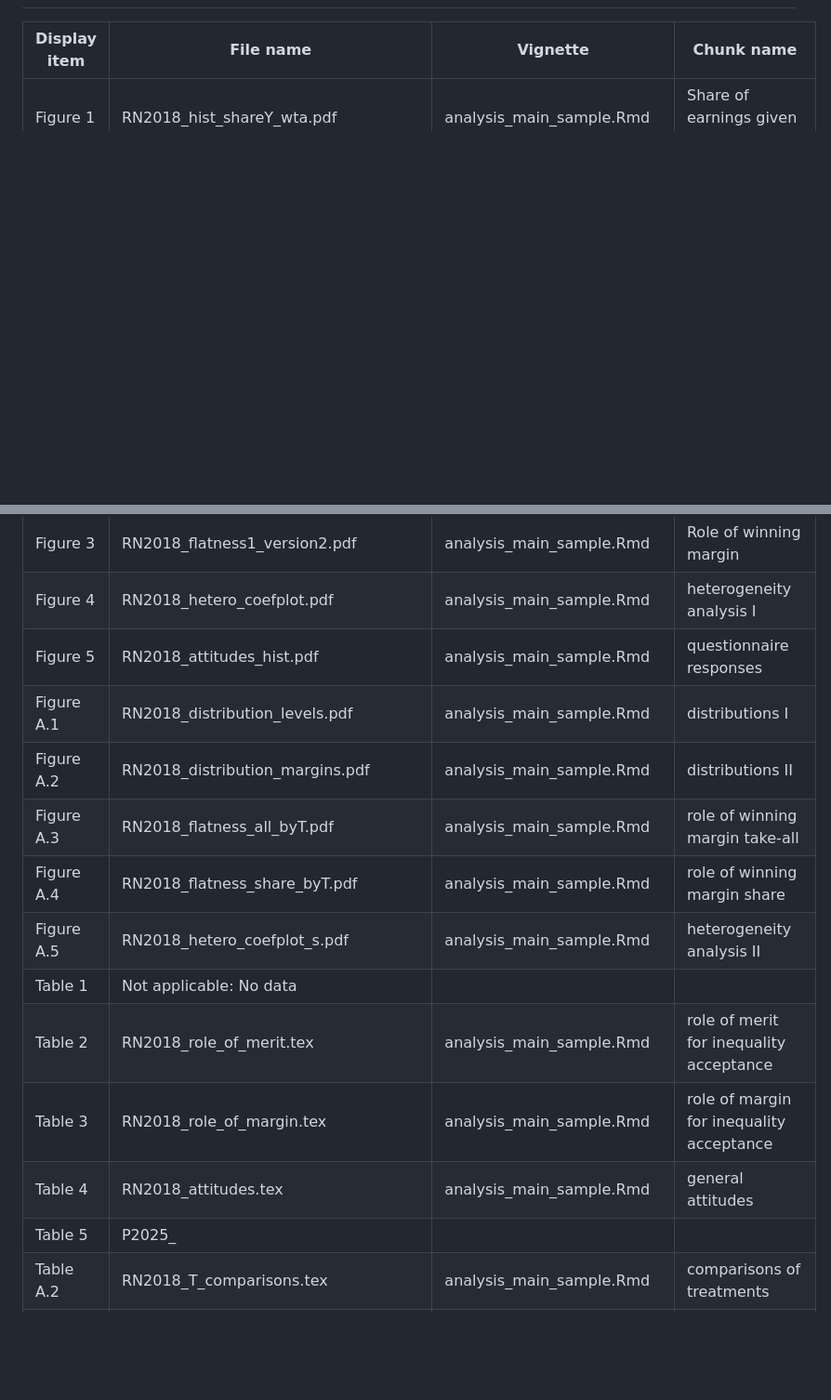
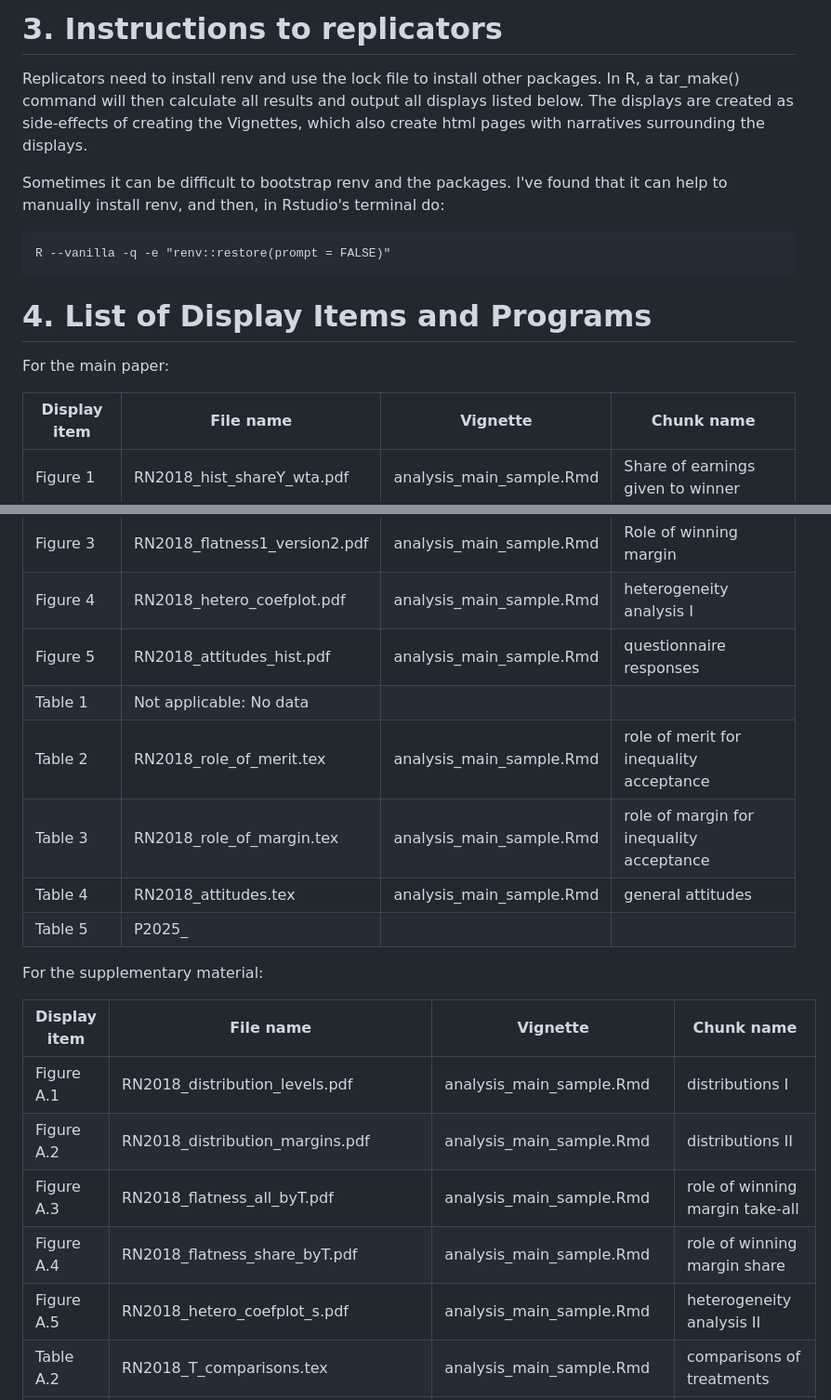
Before and after one commit to ErikOSorensen/mmw, a Markdown page: README.md, 2 parts joined by grey strips. Shown at 93% size. Rendered like a GitHub page; blank space fills up the shorter version.

Commit message:
Started updating the README for replication package.

````diff
--- a/README.md
+++ b/README.md
@@ -13,3 +74,19 @@ Analysis for mmwinner paper
+# 3. Instructions to replicators
+
+Replicators need to install renv and use the lock file to install other packages.
+In R, a tar_make() command will then calculate all results and output all displays
+listed below. The displays are created as side-effects of creating the Vignettes,
+which also create html pages with narratives surrounding the displays.
+
+Sometimes it can be difficult to bootstrap renv and the packages. I've found
+that it can help to manually install renv, and then, in Rstudio's terminal do:
+
+```
+R --vanilla -q -e "renv::restore(prompt = FALSE)"
+```
+# 4. List of Display Items and Programs
+
+For the main paper:
 
 | Display item        | File name           | Vignette         | Chunk name       |
 |---------------------|---------------------|------------------|------------------|
@@ -18,16 +95,21 @@ Analysis for mmwinner paper
 | Figure 3            | RN2018_flatness1_version2.pdf   |   analysis_main_sample.Rmd   |  Role of winning margin            |
 | Figure 4            | RN2018_hetero_coefplot.pdf             |   analysis_main_sample.Rmd   |  heterogeneity analysis I          |
 | Figure 5            | RN2018_attitudes_hist.pdf              |   analysis_main_sample.Rmd   |  questionnaire responses           |
+| Table 1             | Not applicable: No data         |                              |                                    |
+| Table 2             | RN2018_role_of_merit.tex        |   analysis_main_sample.Rmd   |  role of merit for inequality acceptance |
+| Table 3             | RN2018_role_of_margin.tex       |   analysis_main_sample.Rmd   |  role of margin for inequality acceptance |
+| Table 4             | RN2018_attitudes.tex            |   analysis_main_sample.Rmd   |  general attitudes                |
+| Table 5             | P2025_
+
+For the supplementary material:
+
+| Display item        | File name           | Vignette         | Chunk name       |
+|---------------------|---------------------|------------------|------------------|
 | Figure A.1          | RN2018_distribution_levels.pdf  |   analysis_main_sample.Rmd   |  distributions I                   |
 | Figure A.2          | RN2018_distribution_margins.pdf |   analysis_main_sample.Rmd   |  distributions II                  |
 | Figure A.3          | RN2018_flatness_all_byT.pdf     |   analysis_main_sample.Rmd   |  role of winning margin take-all   |
 | Figure A.4          | RN2018_flatness_share_byT.pdf   |   analysis_main_sample.Rmd   |  role of winning margin share      |
 | Figure A.5          | RN2018_hetero_coefplot_s.pdf           |   analysis_main_sample.Rmd   |  heterogeneity analysis II         |
-| Table 1             | Not applicable: No data         |                              |                                    |
-| Table 2             | RN2018_role_of_merit.tex        |   analysis_main_sample.Rmd   |  role of merit for inequality acceptance |
-| Table 3             | RN2018_role_of_margin.tex       |   analysis_main_sample.Rmd   |  role of margin for inequality acceptance |
-| Table 4             | RN2018_attitudes.tex            |   analysis_main_sample.Rmd   |  general attitudes                |
-| Table 5             | P2025_
 | Table A.2           | RN2018_T_comparisons.tex        |   analysis_main_sample.Rmd   |  comparisons of treatments |
 | Table A.3           | RN2018_hetmerit_all.tex         |   analysis_main_sample.Rmd   |  heterogeneous merit all   |
 | Table A.4           | RN2018_hetmerit_share.tex       |   analysis_main_sample.Rmd   |  heterogeneous merit share |
````
Also changed, not shown: other parts of README.md (+64 -3 lines).
